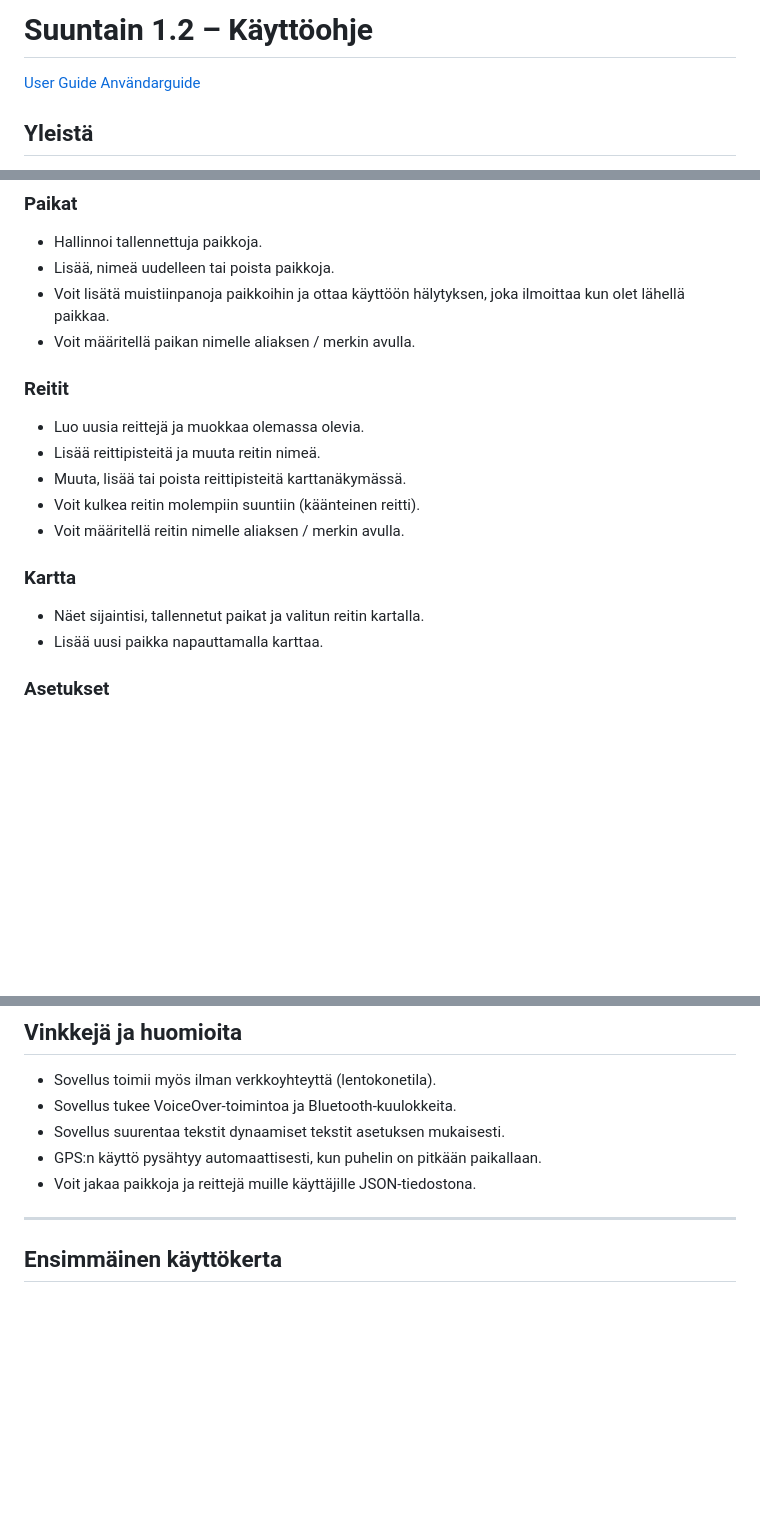
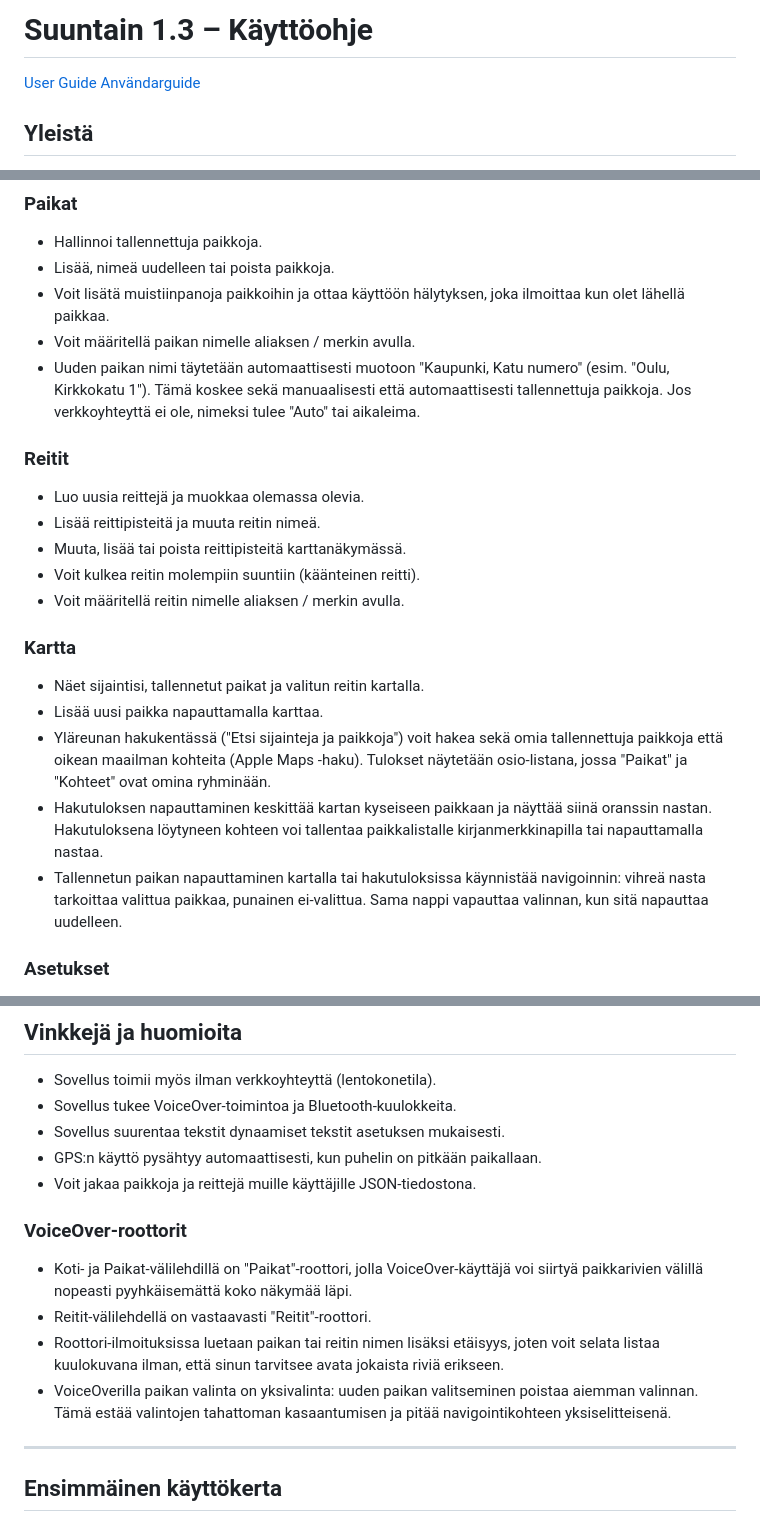
Before and after one commit to suuntain/info, a Markdown page: Suuntain-Finnish.md, 3 parts joined by grey strips. Drawn GitHub-style; blank space fills up the shorter version.

```diff
--- a/Suuntain-Finnish.md
+++ b/Suuntain-Finnish.md
@@ -1,4 +1,4 @@
-# Suuntain 1.2  – Käyttöohje
+# Suuntain 1.3  – Käyttöohje
 [User Guide](english.html)
 [Användarguide](swedish.html)
 
@@ -36,6 +36,7 @@ Sovellus on suunniteltu erityisesti sokeille ja näkövammaisille, mutta siitä
 - Lisää, nimeä uudelleen tai poista paikkoja.
 - Voit lisätä muistiinpanoja paikkoihin ja ottaa käyttöön hälytyksen, joka ilmoittaa kun olet lähellä paikkaa.
 - Voit määritellä paikan nimelle aliaksen / merkin avulla.
+- Uuden paikan nimi täytetään automaattisesti muotoon "Kaupunki, Katu numero" (esim. "Oulu, Kirkkokatu 1"). Tämä koskee sekä manuaalisesti että automaattisesti tallennettuja paikkoja. Jos verkkoyhteyttä ei ole, nimeksi tulee "Auto" tai aikaleima.
 
 ### Reitit
 
@@ -49,6 +50,9 @@ Sovellus on suunniteltu erityisesti sokeille ja näkövammaisille, mutta siitä
 
 - Näet sijaintisi, tallennetut paikat ja valitun reitin kartalla.
 - Lisää uusi paikka napauttamalla karttaa.
+- Yläreunan hakukentässä ("Etsi sijainteja ja paikkoja") voit hakea sekä omia tallennettuja paikkoja että oikean maailman kohteita (Apple Maps -haku). Tulokset näytetään osio-listana, jossa "Paikat" ja "Kohteet" ovat omina ryhminään.
+- Hakutuloksen napauttaminen keskittää kartan kyseiseen paikkaan ja näyttää siinä oranssin nastan. Hakutuloksena löytyneen kohteen voi tallentaa paikkalistalle kirjanmerkkinapilla tai napauttamalla nastaa.
+- Tallennetun paikan napauttaminen kartalla tai hakutuloksissa käynnistää navigoinnin: vihreä nasta tarkoittaa valittua paikkaa, punainen ei-valittua. Sama nappi vapauttaa valinnan, kun sitä napauttaa uudelleen.
 
 ### Asetukset
 
@@ -151,6 +155,13 @@ Jos nauhoitit pitkän reitin mutta nauhoitus jäi jostakin syystä kesken tai pu
 - GPS:n käyttö pysähtyy automaattisesti, kun puhelin on pitkään paikallaan.
 - Voit jakaa paikkoja ja reittejä muille käyttäjille JSON-tiedostona.
 
+### VoiceOver-roottorit
+
+- Koti- ja Paikat-välilehdillä on "Paikat"-roottori, jolla VoiceOver-käyttäjä voi siirtyä paikkarivien välillä nopeasti pyyhkäisemättä koko näkymää läpi.
+- Reitit-välilehdellä on vastaavasti "Reitit"-roottori.
+- Roottori-ilmoituksissa luetaan paikan tai reitin nimen lisäksi etäisyys, joten voit selata listaa kuulokuvana ilman, että sinun tarvitsee avata jokaista riviä erikseen.
+- VoiceOverilla paikan valinta on yksivalinta: uuden paikan valitseminen poistaa aiemman valinnan. Tämä estää valintojen tahattoman kasaantumisen ja pitää navigointikohteen yksiselitteisenä.
+
 ---
 
 ## Ensimmäinen käyttökerta
```
Also changed, not shown: Suuntain-English.md (+14 -1 lines), Suuntain-Swedish.md (+14 -1 lines).
